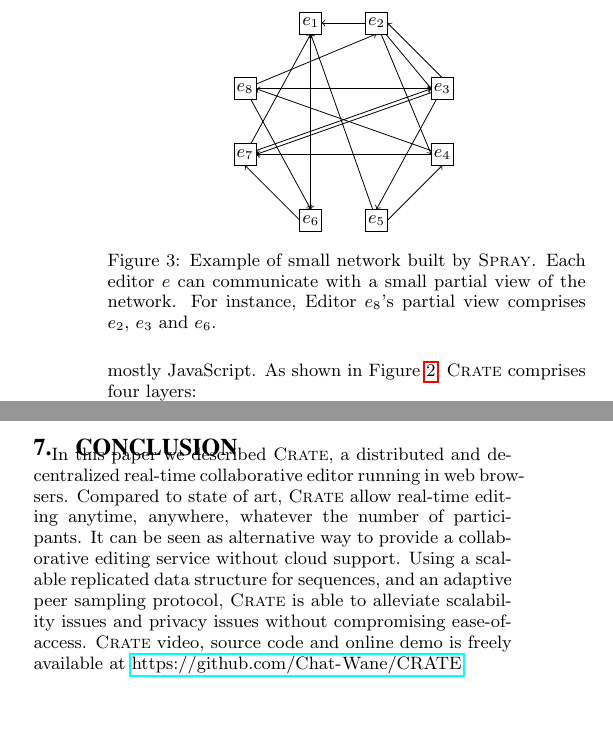
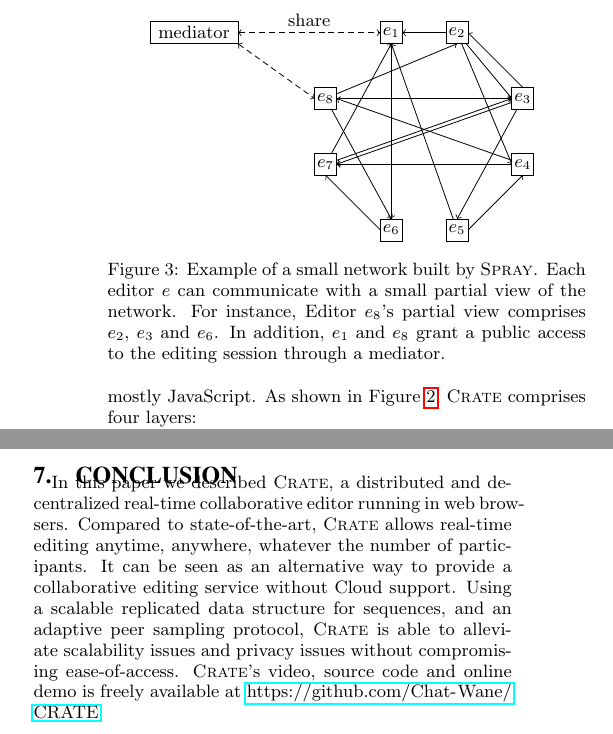
Before and after one commit to Chat-Wane/demo-crate-tex, a LaTeX paper (paper.tex, which reads input/conclusion.tex, input/livefigureB.tex, input/network.tex): two parts of the columns of pages 3 and 4 of 5, joined at a grey line, cut at the place of the change, the shorter picture padded with empty space. Compiled offline with pdfLaTeX.

Commit message:
figure and conclusion

```diff
--- a/input/conclusion.tex
+++ b/input/conclusion.tex
@@ -4,12 +4,12 @@
 
 In this paper we described \CRATE, a distributed and decentralized
 real-time collaborative editor running in web browsers. Compared to
-state of art, \CRATE allow real-time editing anytime, anywhere,
-whatever the number of participants. It can be seen as alternative way
-to provide a collaborative editing service without cloud support. Using
+state-of-the-art, \CRATE allows real-time editing anytime, anywhere,
+whatever the number of participants. It can be seen as an alternative way
+to provide a collaborative editing service without Cloud support. Using
 a scalable replicated data structure for sequences, and an adaptive
 peer sampling protocol, \CRATE is able to alleviate scalability issues
-and privacy issues without compromising ease-of-access. \CRATE video,
+and privacy issues without compromising ease-of-access. \CRATE's video,
 source code and online demo is freely available at
 \url{https://github.com/Chat-Wane/CRATE}.
 
--- a/input/livefigureB.tex
+++ b/input/livefigureB.tex
@@ -22,6 +22,11 @@
   \draw[->] (0pt, \Y) -- (\X, 5+3*\Y); %% p8 p6
   \draw[->] (0pt, \Y) -- (-5+3*\X, \Y); %% p8 p3
 
+  \draw[fill=white] (-2*\X, 0) node{mediator} +(-20pt, -5pt)rectangle+(20pt, 5pt);
+
+  \draw[<->, densely dashed] (20-2*\X, 0) -- node[anchor=south]{share} (-5+\X, 0);
+  \draw[<->, densely dashed] (20-2*\X, -5pt) -- (-5pt, \Y);
+
   \draw[fill=white] (\X, 0)node{$e_1$}+(-5pt, -5pt)rectangle+(5pt, 5pt);
   \draw[fill=white] (2*\X, 0)node{$e_2$}+(-5pt, -5pt)rectangle+(5pt, 5pt);
   \draw[fill=white] (3*\X, \Y)node{$e_3$}+(-5pt, -5pt)rectangle+(5pt, 5pt);
--- a/input/network.tex
+++ b/input/network.tex
@@ -5,9 +5,10 @@
 \begin{figure}
   \centering
   \input{input/livefigureB.tex}
-  \caption{Example of small network built by \SPRAY. Each editor $e$ can
+  \caption{Example of a small network built by \SPRAY. Each editor $e$ can
     communicate with a small partial view of the network. For instance, Editor
-    $e_8$'s partial view comprises $e_2$, $e_3$ and $e_6$.}
+    $e_8$'s partial view comprises $e_2$, $e_3$ and $e_6$. In addition, $e_1$
+    and $e_8$ grant a public access to the editing session through a mediator.}
   \label{fig:spray}
 \end{figure}
 
```
